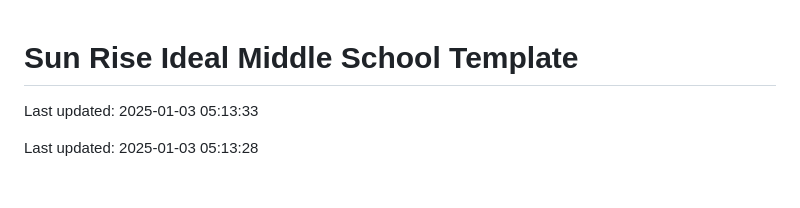
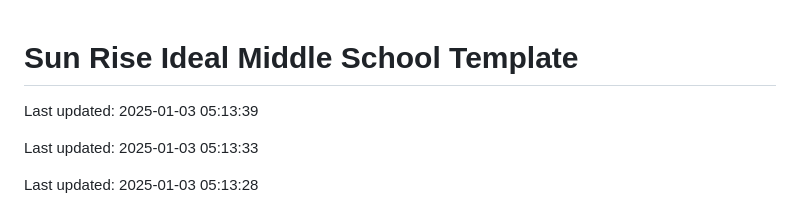
Before and after one commit to Codewithhaider29/Sun-Rise-Ideal-Middle-School, a Markdown page: README.md, the part around the change. Drawn GitHub-style; blank space fills up the shorter version.

Commit message:
Updated README on 2025-01-03

```diff
--- a/README.md
+++ b/README.md
@@ -1,4 +1,6 @@
 # Sun Rise Ideal Middle School Template
+
+Last updated: 2025-01-03 05:13:39
 
 Last updated: 2025-01-03 05:13:33
 
```
